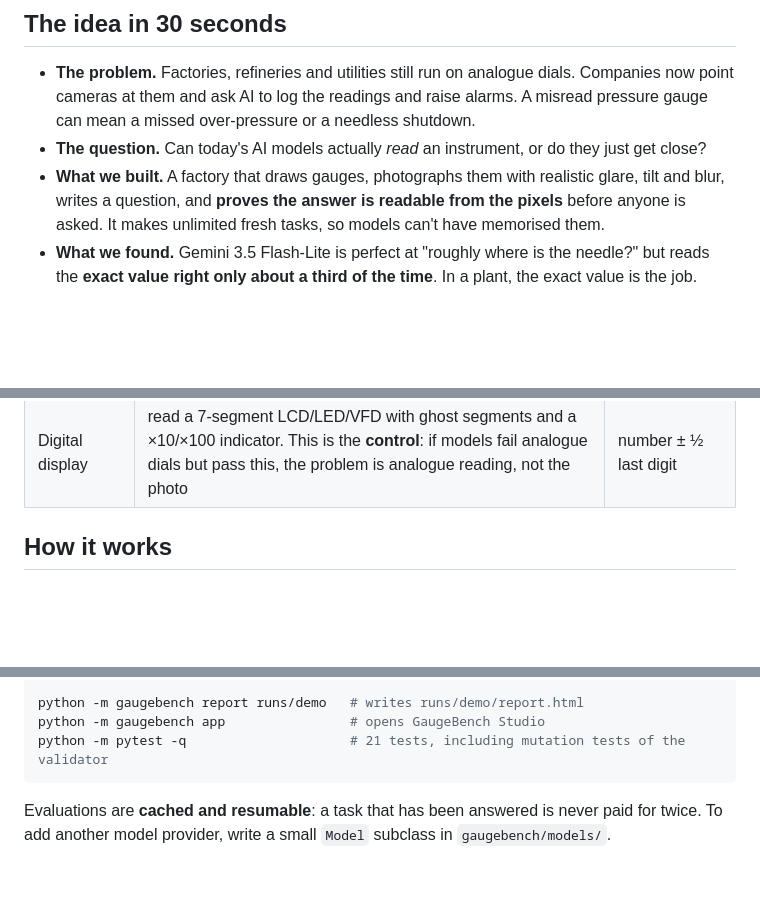
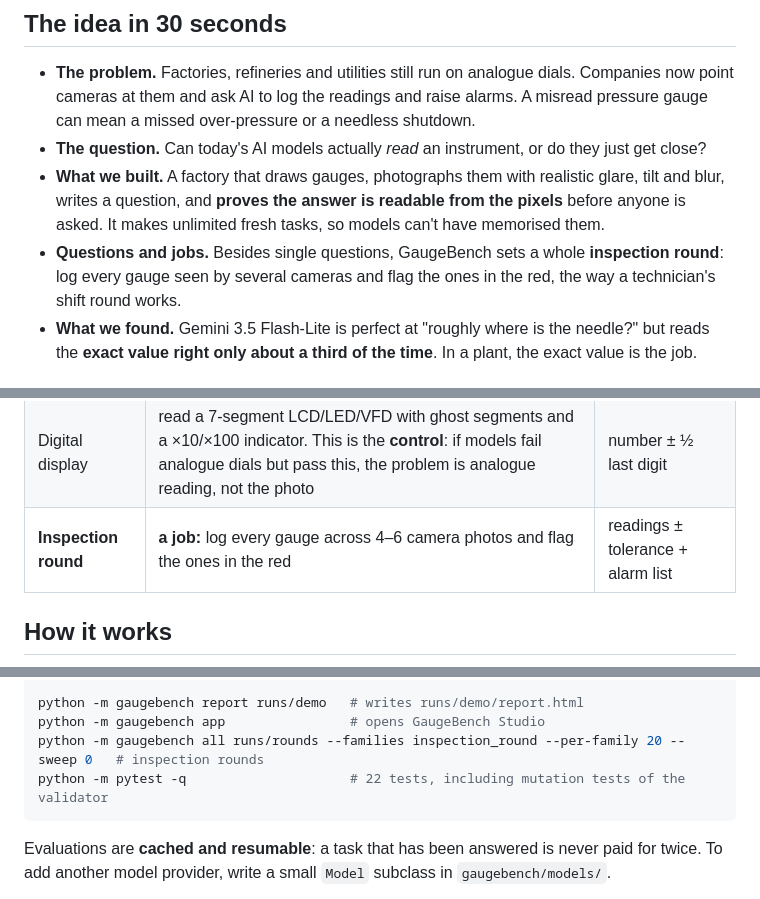
Before and after one commit to SoumyadeepRoyKarmakar/gaugebench, a Markdown page: README.md, 3 parts joined by grey strips. Rendered like a GitHub page; folded sections open; blank space fills up the shorter version.

````diff
--- a/README.md
+++ b/README.md
@@ -19,6 +19,7 @@ Innodata AI Hackathon · Track 2: Visual Task Factory
 - **The problem.** Factories, refineries and utilities still run on analogue dials. Companies now point cameras at them and ask AI to log the readings and raise alarms. A misread pressure gauge can mean a missed over-pressure or a needless shutdown.
 - **The question.** Can today's AI models actually *read* an instrument, or do they just get close?
 - **What we built.** A factory that draws gauges, photographs them with realistic glare, tilt and blur, writes a question, and **proves the answer is readable from the pixels** before anyone is asked. It makes unlimited fresh tasks, so models can't have memorised them.
+- **Questions and jobs.** Besides single questions, GaugeBench sets a whole **inspection round**: log every gauge seen by several cameras and flag the ones in the red, the way a technician's shift round works.
 - **What we found.** Gemini 3.5 Flash-Lite is perfect at "roughly where is the needle?" but reads the **exact value right only about a third of the time**. In a plant, the exact value is the job.
 
 ## Results
@@ -64,6 +65,7 @@ Every task comes with:
 | Clock-dial meter | read an electricity meter whose 4–5 dials turn in alternating directions, using the "take the lower number" rule | exact integer (kWh) |
 | Vernier caliper | whole millimetres from the main scale plus tenths from the one vernier line that aligns | number ± 0.05 mm |
 | Digital display | read a 7-segment LCD/LED/VFD with ghost segments and a ×10/×100 indicator. This is the **control**: if models fail analogue dials but pass this, the problem is analogue reading, not the photo | number ± ½ last digit |
+| **Inspection round** | **a job:** log every gauge across 4–6 camera photos and flag the ones in the red | readings ± tolerance + alarm list |
 
 </details>
 
@@ -142,7 +165,8 @@ python -m gaugebench evaluate runs/demo --model gemini:gemini-3.5-flash-lite --b
 
 python -m gaugebench report runs/demo   # writes runs/demo/report.html
 python -m gaugebench app                # opens GaugeBench Studio
-python -m pytest -q                     # 21 tests, including mutation tests of the validator
+python -m gaugebench all runs/rounds --families inspection_round --per-family 20 --sweep 0   # inspection rounds
+python -m pytest -q                     # 22 tests, including mutation tests of the validator
 ```
 
 Evaluations are **cached and resumable**: a task that has been answered is never paid for twice. To add another model provider, write a small `Model` subclass in `gaugebench/models/`.
````
Also changed, not shown: other parts of README.md (+22 -0 lines), docs/DEPLOY.md (+1 -1 lines), docs/images/readme-round.png (added), 13 other files.
